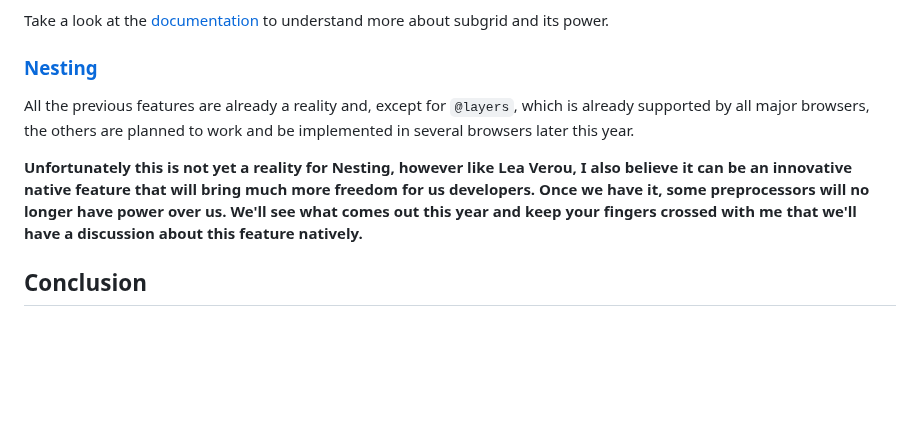
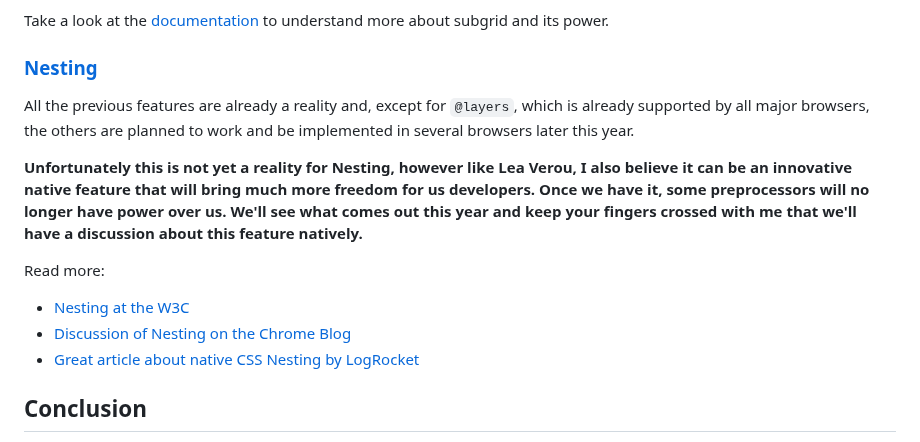
Before and after one commit to dionarodrigues/diogorodrigues.dev, a Markdown page: blog/2023-12-02-the-future-of-css-is-now.en.md, the part around one of its changes. Rendered like a GitHub page; blank space fills up the shorter version.

```diff
--- a/blog/2023-12-02-the-future-of-css-is-now.en.md
+++ b/blog/2023-12-02-the-future-of-css-is-now.en.md
@@ -116,6 +116,12 @@ Take a look at the [documentation](https://developer.mozilla.org/en-US/docs/Web/
 All the previous features are already a reality and, except for `@layers`, which is already supported by all major browsers, the others are planned to work and be implemented in several browsers later this year.
 
 **Unfortunately this is not yet a reality for Nesting, however like Lea Verou, I also believe it can be an innovative native feature that will bring much more freedom for us developers. Once we have it, some preprocessors will no longer have power over us. We'll see what comes out this year and keep your fingers crossed with me that we'll have a discussion about this feature natively.**
+
+Read more:
+
+- [Nesting at the W3C](https://www.w3.org/TR/css-nesting-1/)
+- [Discussion of Nesting on the Chrome Blog](https://developer.chrome.com/blog/help-css-nesting/)
+- [Great article about native CSS Nesting by LogRocket](https://blog.logrocket.com/native-css-nesting/)
 
 ## Conclusion
 
```
Also changed, not shown: other parts of blog/2023-12-02-the-future-of-css-is-now.en.md (+1 -1 lines), blog/2023-12-02-o-futuro-do-css-e-agora.pt.md (+7 -1 lines).
